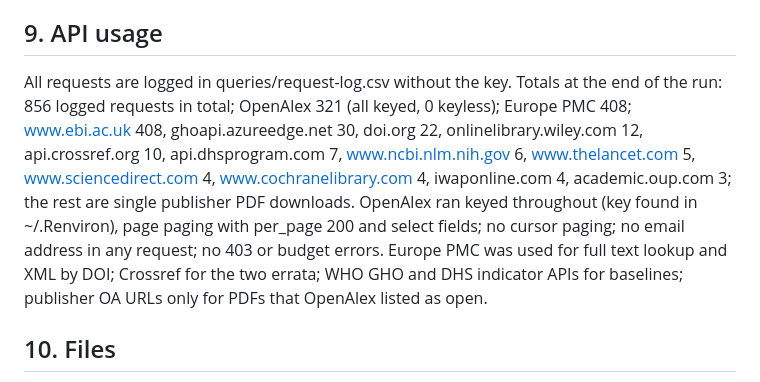
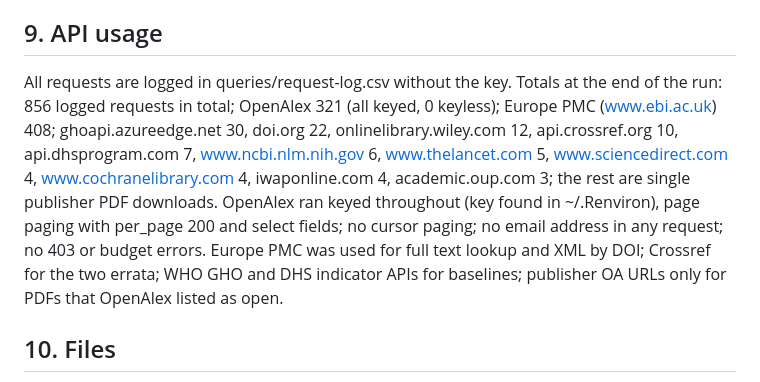
Before and after one commit to openwashdata/wash-health-impact-tool, a Markdown page: docs/stage1-report.md, the part around the change. GitHub-like rendering.

Commit message:
docs(stage1): tidy the API usage line
Co-Authored-By: Claude Fable 5.1 <noreply@anthropic.com>
Claude-Session: https://claude.ai/code/session_019XA5HaiXRUJQRVMQ4vjtoX

```diff
--- a/docs/stage1-report.md
+++ b/docs/stage1-report.md
@@ -139,7 +139,7 @@ Paywalled or blocked seeds: Wolf 2018 TMIH (Wiley PDF blocked; abstract carries
 
 ## 9. API usage
 
-All requests are logged in queries/request-log.csv without the key. Totals at the end of the run: 856 logged requests in total; OpenAlex 321 (all keyed, 0 keyless); Europe PMC 408; www.ebi.ac.uk 408, ghoapi.azureedge.net 30, doi.org 22, onlinelibrary.wiley.com 12, api.crossref.org 10, api.dhsprogram.com 7, www.ncbi.nlm.nih.gov 6, www.thelancet.com 5, www.sciencedirect.com 4, www.cochranelibrary.com 4, iwaponline.com 4, academic.oup.com 3; the rest are single publisher PDF downloads. OpenAlex ran keyed throughout (key found in ~/.Renviron), page paging with per_page 200 and select fields; no cursor paging; no email address in any request; no 403 or budget errors. Europe PMC was used for full text lookup and XML by DOI; Crossref for the two errata; WHO GHO and DHS indicator APIs for baselines; publisher OA URLs only for PDFs that OpenAlex listed as open.
+All requests are logged in queries/request-log.csv without the key. Totals at the end of the run: 856 logged requests in total; OpenAlex 321 (all keyed, 0 keyless); Europe PMC (www.ebi.ac.uk) 408; ghoapi.azureedge.net 30, doi.org 22, onlinelibrary.wiley.com 12, api.crossref.org 10, api.dhsprogram.com 7, www.ncbi.nlm.nih.gov 6, www.thelancet.com 5, www.sciencedirect.com 4, www.cochranelibrary.com 4, iwaponline.com 4, academic.oup.com 3; the rest are single publisher PDF downloads. OpenAlex ran keyed throughout (key found in ~/.Renviron), page paging with per_page 200 and select fields; no cursor paging; no email address in any request; no 403 or budget errors. Europe PMC was used for full text lookup and XML by DOI; Crossref for the two errata; WHO GHO and DHS indicator APIs for baselines; publisher OA URLs only for PDFs that OpenAlex listed as open.
 
 ## 10. Files
 
```
